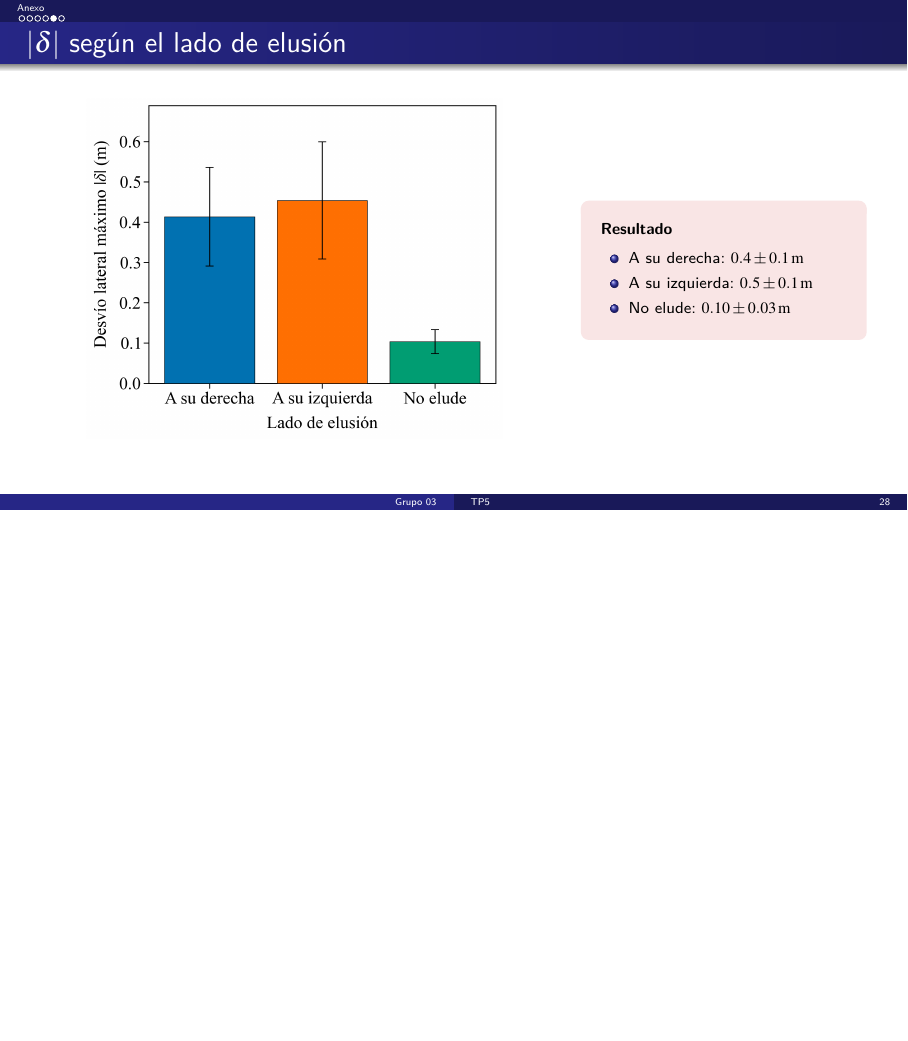
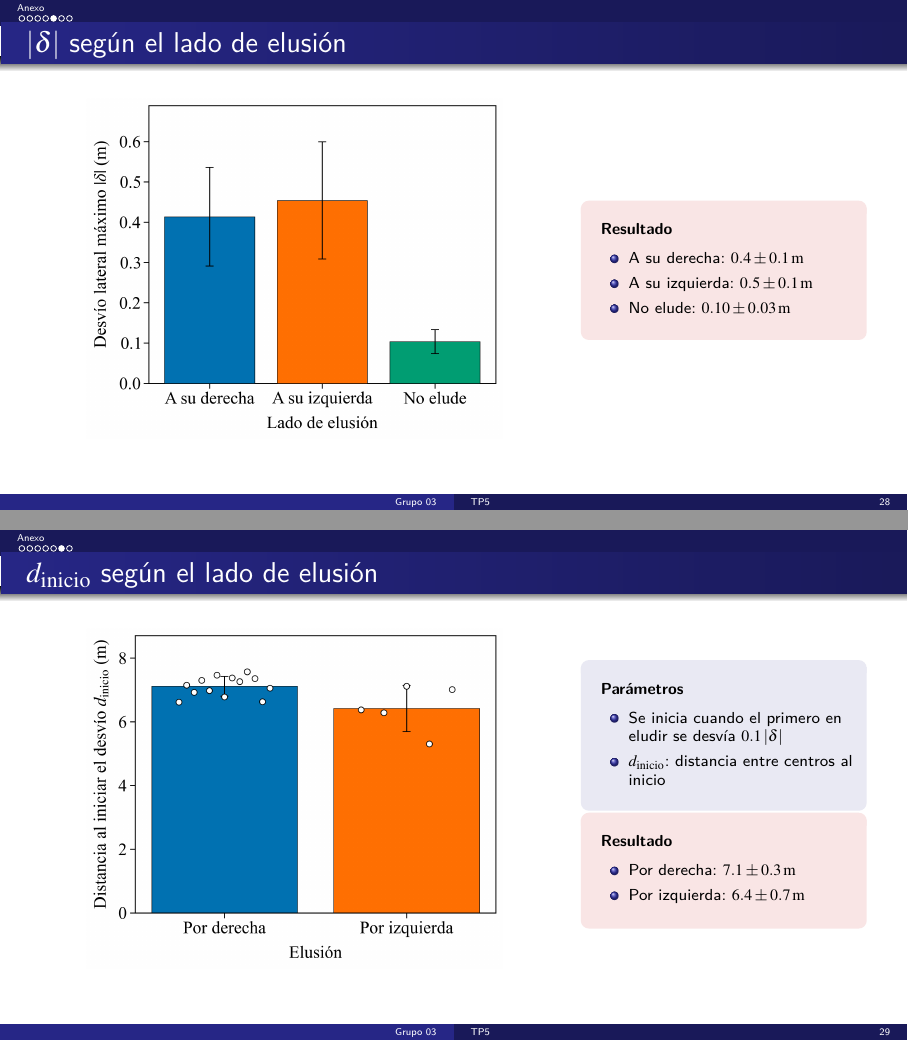
Before and after one commit to anita476/TP5-SimulacionDeSistemas-72.25, LaTeX slides (docs/presentation/main.tex, which reads docs/presentation/secciones/anexo.tex): page 36 of 37 before the commit and pages 36 and 37 of 38 after it, the two joined at a grey line, the shorter picture padded with empty space. Compiled offline with pdfLaTeX.

Commit message:
Added new annex

```diff
--- a/docs/presentation/main.tex
+++ b/docs/presentation/main.tex
@@ -1,6 +1,6 @@
 \documentclass[aspectratio=169,10pt]{beamer}
 \input{estilo}
-\title[TP5]{Trabajo Práctico Nro. 5: Dinámica Temporal}
+\title[TP5]{Trabajo Práctico Nro. 5: Dinámica Peatonal}
 \subtitle{Capa de elusión con trayectorias experimentales}
 \author[Grupo 03]{Matías Leporini \and Camila Lee \and Ana Negre}
 \institute{
--- a/docs/presentation/secciones/anexo.tex
+++ b/docs/presentation/secciones/anexo.tex
@@ -99,6 +99,25 @@
   \end{cols}
 \end{frame}
 
+\begin{frame}{$d_{\mathrm{inicio}}$ según el lado de elusión}
+  \begin{cols}
+    \begin{column}{0.62\textwidth}
+      \figura{d_inicio_por_caso.png}
+    \end{column}
+    \begin{column}{0.34\textwidth}
+      \begin{parametros}
+        \item Se inicia cuando el primero en eludir se desvía $0.1\,|\delta|$
+        \item $d_{\mathrm{inicio}}$: distancia entre centros al inicio
+      \end{parametros}
+      \vspace{6pt}
+      \begin{resultado}
+        \item Por derecha: $7.1 \pm 0.3\uni{m}$
+        \item Por izquierda: $6.4 \pm 0.7\uni{m}$
+      \end{resultado}
+    \end{column}
+  \end{cols}
+\end{frame}
+
 \begin{frame}{Errores de la validación cruzada}
   \centering
   \renewcommand{\arraystretch}{1.5}
```
Also changed, not shown: docs/presentation/images/d_inicio_por_caso.png (added).
